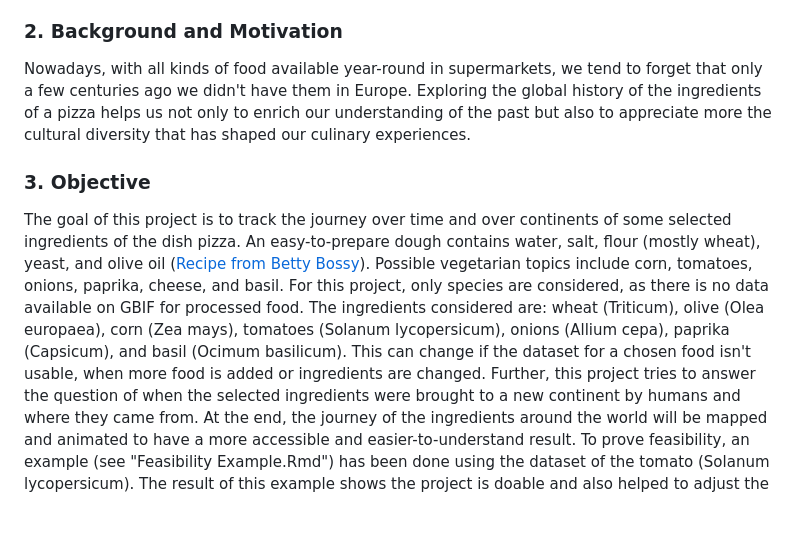
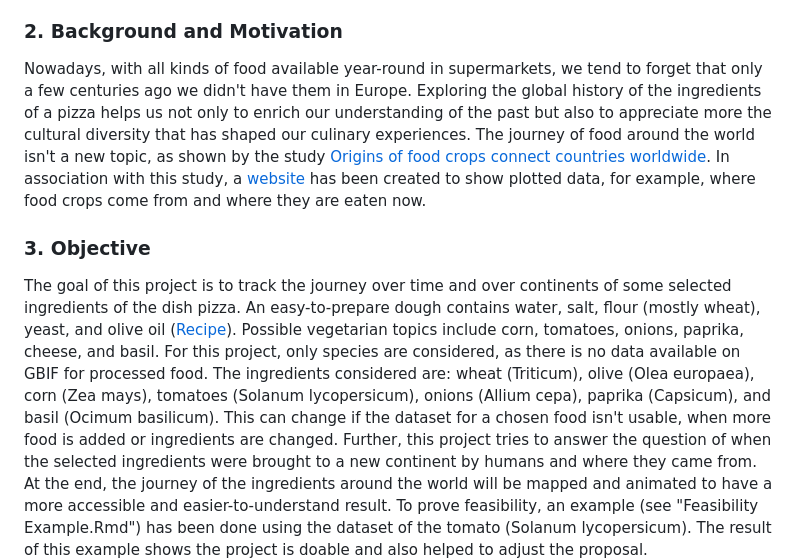
Before and after one commit to Charchaeology/ps_report, a Markdown page: README.md, the part around the change. GitHub-like rendering; blank space fills up the shorter version.

```diff
--- a/README.md
+++ b/README.md
@@ -7,12 +7,13 @@ One of the most popular dishes in Europe and around the world is probably pizza.
 
 
 ### 2. Background and Motivation
-Nowadays, with all kinds of food available year-round in supermarkets, we tend to forget that only a few centuries ago we didn't have them in Europe. Exploring the global history of the ingredients of a pizza helps us not only to enrich our understanding of the past but also to appreciate more the cultural diversity that has shaped our culinary experiences.
+Nowadays, with all kinds of food available year-round in supermarkets, we tend to forget that only a few centuries ago we didn't have them in Europe. Exploring the global history of the ingredients of a pizza helps us not only to enrich our understanding of the past but also to appreciate more the cultural diversity that has shaped our culinary experiences. The journey of food around the world isn't a new topic, as shown by the study [Origins of food crops connect countries worldwide](https://dx.doi.org/10.1098/rspb.2016.0792). In association with this study, a [website](https://blog.ciat.cgiar.org/origin-of-crops/) has been created to show plotted data, for example,
+where food crops come from and where they are eaten now.
 
 
 
 ### 3. Objective
-The goal of this project is to track the journey over time and over continents of some selected ingredients of the dish pizza. An easy-to-prepare dough contains water, salt, flour (mostly wheat), yeast, and olive oil ([Recipe from Betty Bossy](https://www.bettybossi.ch/de/Rezept/ShowRezept/BB_ITKU120801_0243A-40-de)). Possible vegetarian topics include corn, tomatoes, onions, paprika, cheese, and basil. For this project, only species are considered, as there is no data available on GBIF for processed food. The ingredients considered are: wheat (Triticum), olive (Olea europaea), corn (Zea mays), tomatoes (Solanum lycopersicum), onions (Allium cepa), paprika (Capsicum), and basil (Ocimum basilicum). This can change if the dataset for a chosen food isn't usable, when more food is added or ingredients are changed.
+The goal of this project is to track the journey over time and over continents of some selected ingredients of the dish pizza. An easy-to-prepare dough contains water, salt, flour (mostly wheat), yeast, and olive oil ([Recipe](https://www.bettybossi.ch/de/Rezept/ShowRezept/BB_ITKU120801_0243A-40-de)). Possible vegetarian topics include corn, tomatoes, onions, paprika, cheese, and basil. For this project, only species are considered, as there is no data available on GBIF for processed food. The ingredients considered are: wheat (Triticum), olive (Olea europaea), corn (Zea mays), tomatoes (Solanum lycopersicum), onions (Allium cepa), paprika (Capsicum), and basil (Ocimum basilicum). This can change if the dataset for a chosen food isn't usable, when more food is added or ingredients are changed.
 Further, this project tries to answer the question of when the selected ingredients were brought to a new continent by humans and where they came from. At the end, the journey of the ingredients around the world will be mapped and animated to have a more accessible and easier-to-understand result.
 To prove feasibility, an example (see "Feasibility Example.Rmd") has been done using the dataset of the tomato (Solanum lycopersicum). The result of this example shows the project is doable and also helped to adjust the proposal.
 
```
